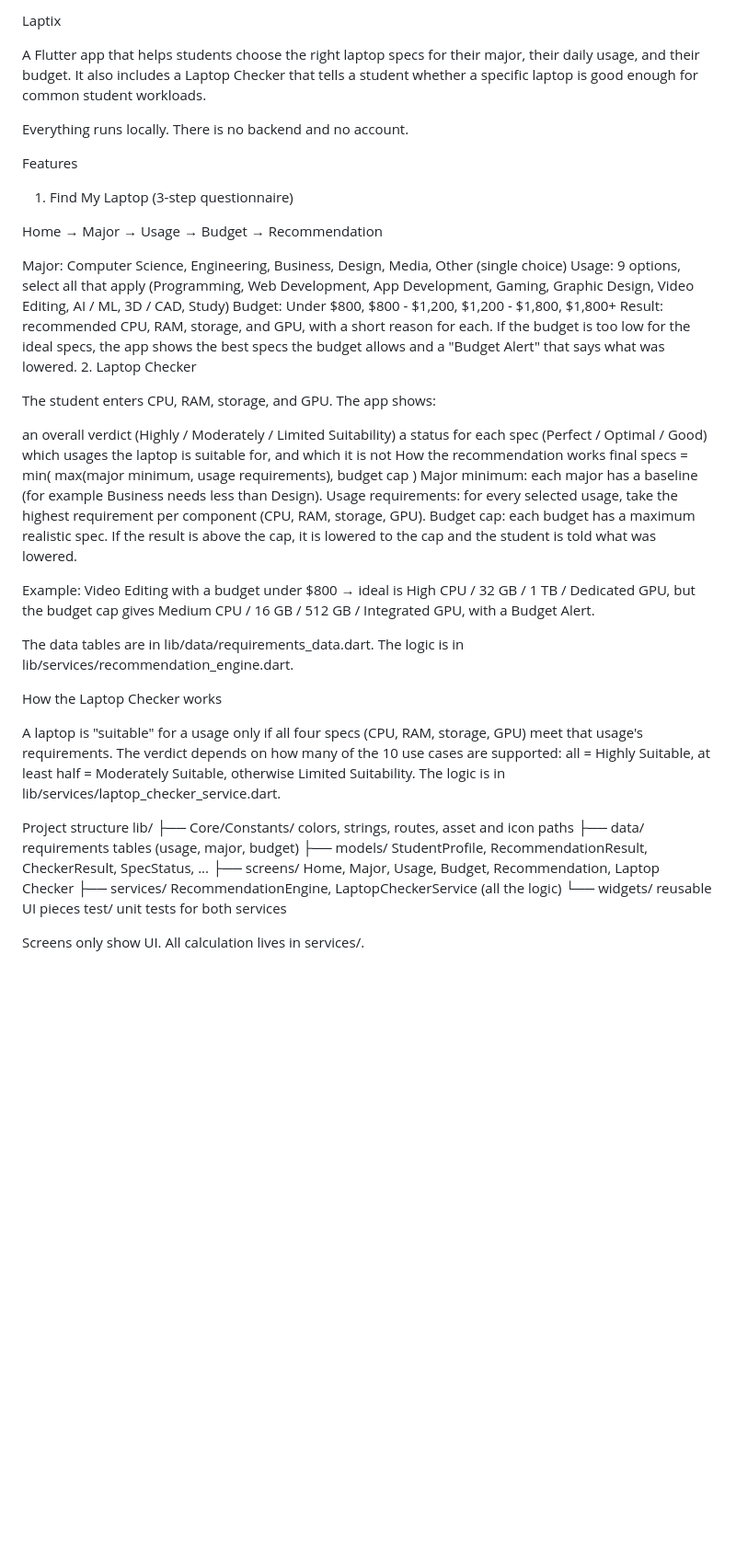
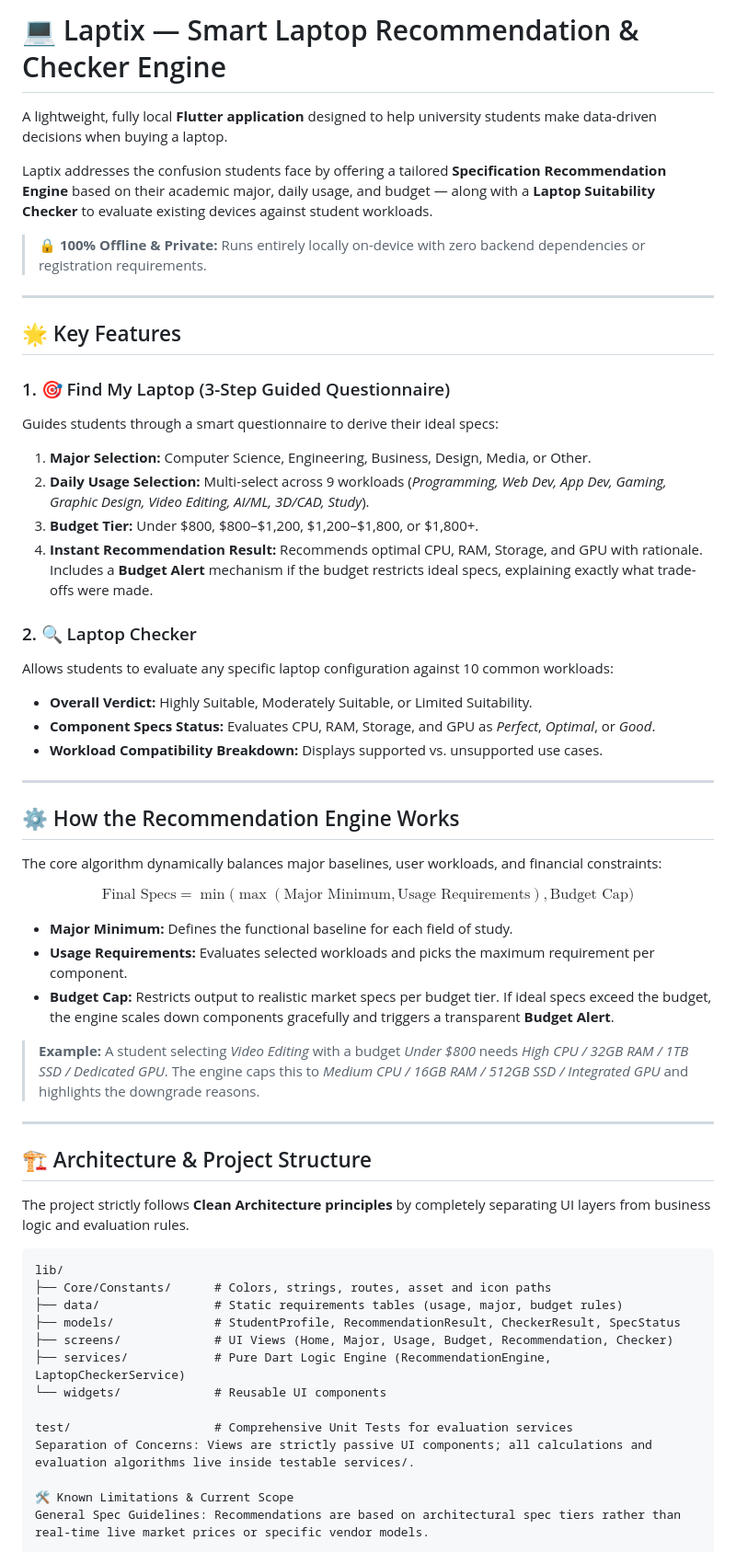
Before and after one commit to raghdaaaaa/Laptix, a Markdown page: README.md, the part around one of its changes. Shown at 92% size. GitHub-like rendering; blank space fills up the shorter version.

Commit message:
Revise README for clarity and additional features
Updated README to enhance project description, features, and architecture details.

````diff
--- a/README.md
+++ b/README.md
@@ -1,49 +1,60 @@
-Laptix
+# 💻 Laptix — Smart Laptop Recommendation & Checker Engine
 
-A Flutter app that helps students choose the right laptop specs for their major, their daily usage, and their budget. It also includes a Laptop Checker that tells a student whether a specific laptop is good enough for common student workloads.
+A lightweight, fully local **Flutter application** designed to help university students make data-driven decisions when buying a laptop.
 
-Everything runs locally. There is no backend and no account.
+Laptix addresses the confusion students face by offering a tailored **Specification Recommendation Engine** based on their academic major, daily usage, and budget — along with a **Laptop Suitability Checker** to evaluate existing devices against student workloads.
 
-Features
-1. Find My Laptop (3-step questionnaire)
+> 🔒 **100% Offline & Private:** Runs entirely locally on-device with zero backend dependencies or registration requirements.
 
-Home → Major → Usage → Budget → Recommendation
+---
 
-Major: Computer Science, Engineering, Business, Design, Media, Other (single choice)
-Usage: 9 options, select all that apply (Programming, Web Development, App Development, Gaming, Graphic Design, Video Editing, AI / ML, 3D / CAD, Study)
-Budget: Under $800, $800 - $1,200, $1,200 - $1,800, $1,800+
-Result: recommended CPU, RAM, storage, and GPU, with a short reason for each. If the budget is too low for the ideal specs, the app shows the best specs the budget allows and a "Budget Alert" that says what was lowered.
-2. Laptop Checker
+## 🌟 Key Features
 
-The student enters CPU, RAM, storage, and GPU. The app shows:
+### 1. 🎯 Find My Laptop (3-Step Guided Questionnaire)
+Guides students through a smart questionnaire to derive their ideal specs:
+1. **Major Selection:** Computer Science, Engineering, Business, Design, Media, or Other.
+2. **Daily Usage Selection:** Multi-select across 9 workloads (*Programming, Web Dev, App Dev, Gaming, Graphic Design, Video Editing, AI/ML, 3D/CAD, Study*).
+3. **Budget Tier:** Under $800, $800–$1,200, $1,200–$1,800, or $1,800+.
+4. **Instant Recommendation Result:** Recommends optimal CPU, RAM, Storage, and GPU with rationale. Includes a **Budget Alert** mechanism if the budget restricts ideal specs, explaining exactly what trade-offs were made.
 
-an overall verdict (Highly / Moderately / Limited Suitability)
-a status for each spec (Perfect / Optimal / Good)
-which usages the laptop is suitable for, and which it is not
-How the recommendation works
-final specs = min( max(major minimum, usage requirements), budget cap )
-Major minimum: each major has a baseline (for example Business needs less than Design).
-Usage requirements: for every selected usage, take the highest requirement per component (CPU, RAM, storage, GPU).
-Budget cap: each budget has a maximum realistic spec. If the result is above the cap, it is lowered to the cap and the student is told what was lowered.
+### 2. 🔍 Laptop Checker
+Allows students to evaluate any specific laptop configuration against 10 common workloads:
+* **Overall Verdict:** Highly Suitable, Moderately Suitable, or Limited Suitability.
+* **Component Specs Status:** Evaluates CPU, RAM, Storage, and GPU as *Perfect*, *Optimal*, or *Good*.
+* **Workload Compatibility Breakdown:** Displays supported vs. unsupported use cases.
 
-Example: Video Editing with a budget under $800 → ideal is High CPU / 32 GB / 1 TB / Dedicated GPU, but the budget cap gives Medium CPU / 16 GB / 512 GB / Integrated GPU, with a Budget Alert.
+---
 
-The data tables are in lib/data/requirements_data.dart. The logic is in lib/services/recommendation_engine.dart.
+## ⚙️ How the Recommendation Engine Works
 
-How the Laptop Checker works
+The core algorithm dynamically balances major baselines, user workloads, and financial constraints:
 
-A laptop is "suitable" for a usage only if all four specs (CPU, RAM, storage, GPU) meet that usage's requirements. The verdict depends on how many of the 10 use cases are supported: all = Highly Suitable, at least half = Moderately Suitable, otherwise Limited Suitability. The logic is in lib/services/laptop_checker_service.dart.
+$$\text{Final Specs} = \min\Big(\max(\text{Major Minimum}, \text{Usage Requirements}), \text{Budget Cap}\Big)$$
 
-Project structure
+* **Major Minimum:** Defines the functional baseline for each field of study.
+* **Usage Requirements:** Evaluates selected workloads and picks the maximum requirement per component.
+* **Budget Cap:** Restricts output to realistic market specs per budget tier. If ideal specs exceed the budget, the engine scales down components gracefully and triggers a transparent **Budget Alert**.
+
+> **Example:** A student selecting *Video Editing* with a budget *Under $800* needs *High CPU / 32GB RAM / 1TB SSD / Dedicated GPU*. The engine caps this to *Medium CPU / 16GB RAM / 512GB SSD / Integrated GPU* and highlights the downgrade reasons.
+
+---
+
+## 🏗️ Architecture & Project Structure
+
+The project strictly follows **Clean Architecture principles** by completely separating UI layers from business logic and evaluation rules.
+
+```text
 lib/
-├── Core/Constants/   colors, strings, routes, asset and icon paths
-├── data/             requirements tables (usage, major, budget)
-├── models/           StudentProfile, RecommendationResult, CheckerResult, SpecStatus, ...
-├── screens/          Home, Major, Usage, Budget, Recommendation, Laptop Checker
-├── services/         RecommendationEngine, LaptopCheckerService (all the logic)
-└── widgets/          reusable UI pieces
-test/                 unit tests for both services
+├── Core/Constants/      # Colors, strings, routes, asset and icon paths
+├── data/                # Static requirements tables (usage, major, budget rules)
+├── models/              # StudentProfile, RecommendationResult, CheckerResult, SpecStatus
+├── screens/             # UI Views (Home, Major, Usage, Budget, Recommendation, Checker)
+├── services/            # Pure Dart Logic Engine (RecommendationEngine, LaptopCheckerService)
+└── widgets/             # Reusable UI components
 
-Screens only show UI. All calculation lives in services/.
+test/                    # Comprehensive Unit Tests for evaluation services
+Separation of Concerns: Views are strictly passive UI components; all calculations and evaluation algorithms live inside testable services/.
 
+🛠️ Known Limitations & Current Scope
+General Spec Guidelines: Recommendations are based on architectural spec tiers rather than real-time live market prices or specific vendor models.
 
````
Also changed, not shown: other parts of README.md (+16 -4 lines).
